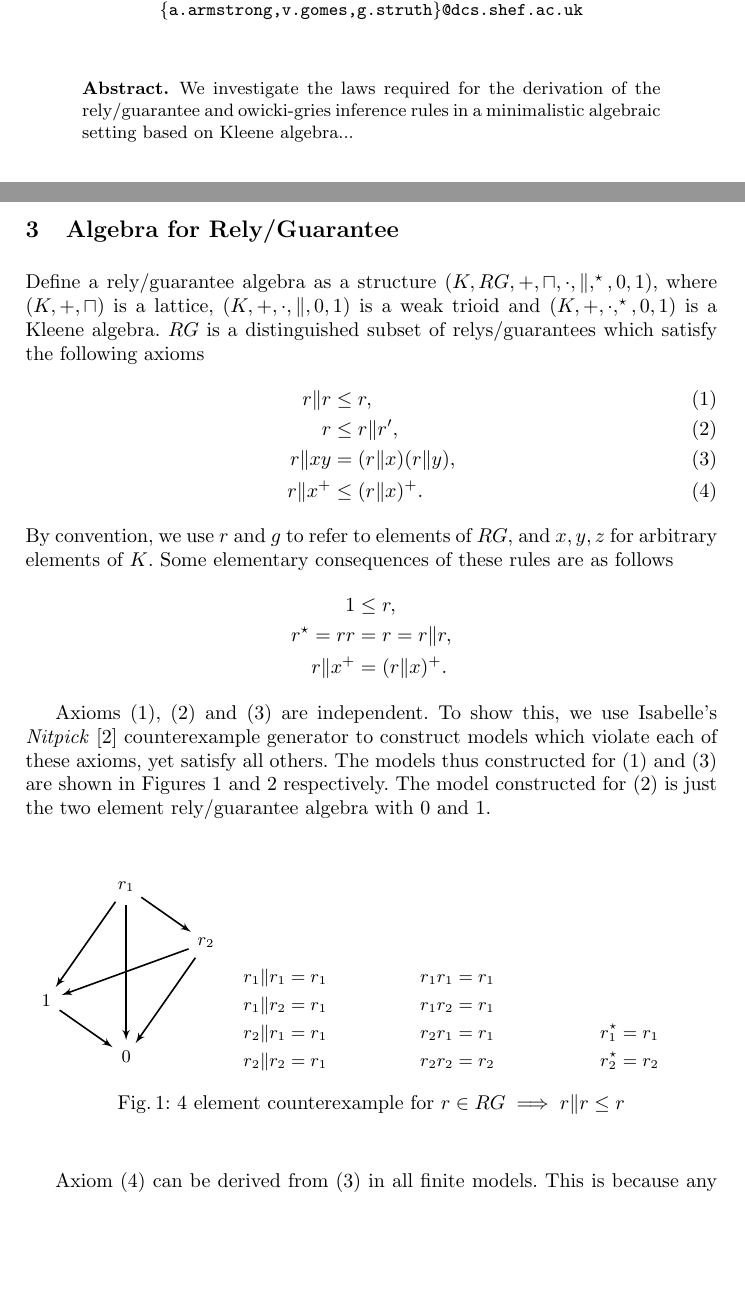
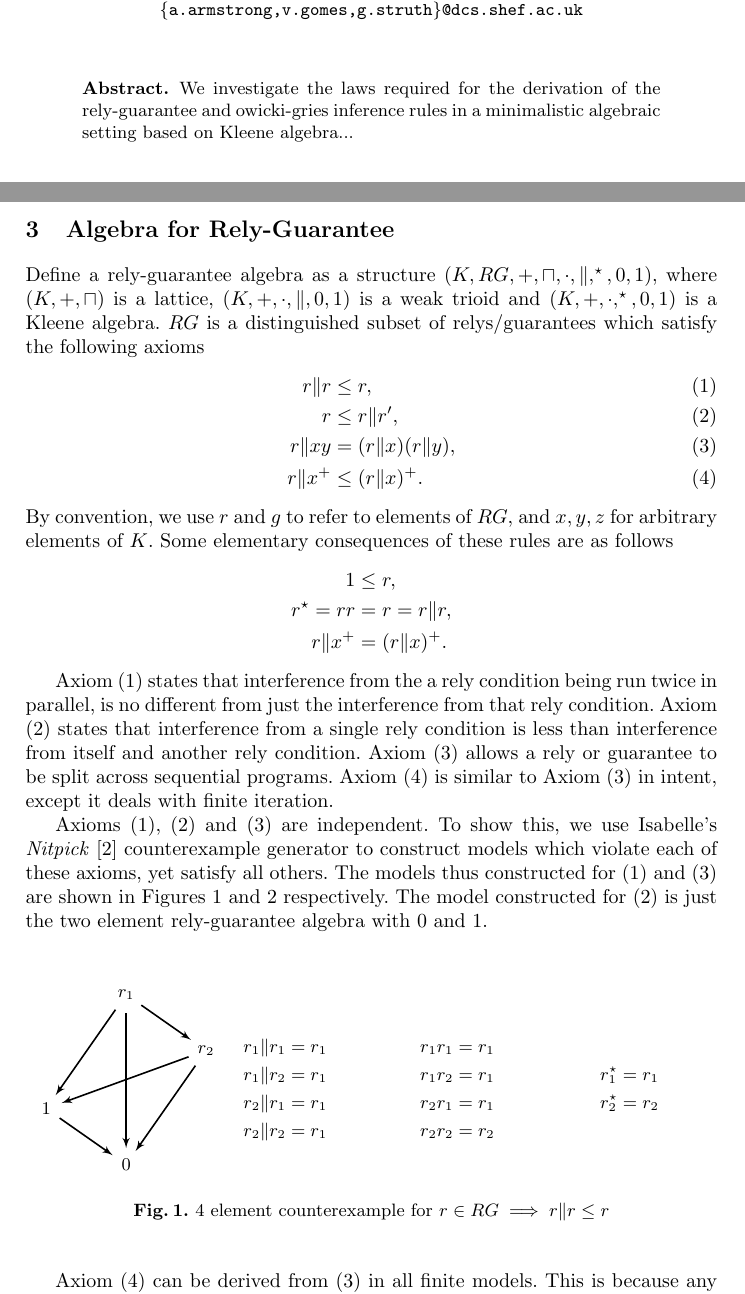
Before and after one commit to Alasdair/FM2014, a LaTeX paper (Paper/paper.tex): two parts of pages 1 and 4 of 11, joined at a grey line, cut so that both start at the same text, the shorter picture padded with empty space. Compiled offline with pdfLaTeX.

Commit message:
Added intuitive explanations of rules

```diff
--- a/Paper/paper.tex
+++ b/Paper/paper.tex
@@ -6,8 +6,6 @@
 \usepackage{multicol}
 \usepackage{bussproofs}
 \usepackage{float}
-\usepackage{caption}
-\usepackage{subcaption}
 
 \usetikzlibrary{arrows,shapes,calc}
 
@@ -40,7 +38,7 @@
 
 \begin{abstract}
 We investigate the laws required for the derivation of the
-rely/guarantee and owicki-gries inference rules in a minimalistic
+rely-guarantee and owicki-gries inference rules in a minimalistic
 algebraic setting based on Kleene algebra...
 \end{abstract}
 
@@ -170,10 +168,10 @@ can show that $\|$ must be commutative, that $x \cdot y \le x \| y$
 
 \newpage
 %%%%%%%%%%%%%%%%%%%%%%%%%%%%%%%%%%%%%%%%%%%%%%%%%%%%%%%%%%%%%%%%%%%%%%%%%%%%%%
-\section{Algebra for Rely/Guarantee}
+\section{Algebra for Rely-Guarantee}
 \label{sec:RG}
 
-Define a rely/guarantee algebra as a structure
+Define a rely-guarantee algebra as a structure
 $(K,RG,+,\sqcap,\cdot,\|,^\star,0,1)$, where $(K,+,\sqcap)$ is a
 lattice, $(K,+,\cdot,\|,0,1)$ is a weak trioid and
 $(K,+,\cdot,^\star,0,1)$ is a Kleene algebra. $RG$ is a distinguished
@@ -192,6 +190,17 @@ r^\star = rr &= r = r\|r,\\
 r\|x^+ &= (r\|x)^+.
 \end{align*}
 
+%% Could use better explanations.
+
+Axiom (\ref{rg1}) states that interference from the a rely condition
+being run twice in parallel, is no different from just the
+interference from that rely condition. Axiom (\ref{rg2}) states that
+interference from a single rely condition is less than interference
+from itself and another rely condition. Axiom (\ref{rg3}) allows a
+rely or guarantee to be split across sequential programs. Axiom
+(\ref{rg4}) is similar to Axiom (\ref{rg3}) in intent, except it deals
+with finite iteration.
+
 Axioms (\ref{rg1}), (\ref{rg2}) and (\ref{rg3}) are independent. To
 show this, we use Isabelle's
 \emph{Nitpick}~\cite{blanchette_nitpick:_2010} counterexample generator
@@ -199,11 +208,11 @@ to construct models which violate each of these axioms, yet satisfy
 all others. The models thus constructed for (\ref{rg1}) and
 (\ref{rg3}) are shown in Figures \ref{fig:rg1} and \ref{fig:rg3}
 respectively. The model constructed for (\ref{rg2}) is just the two
-element rely/guarantee algebra with $0$ and $1$.
+element rely-guarantee algebra with $0$ and $1$.
 
 \begin{figure}[H]
 \centering
-\begin{subfigure}{0.24\textwidth}
+\begin{minipage}{0.24\textwidth}
 \begin{tikzpicture}[x=1.5cm,y=1.5cm,auto]
   \node (center) {};
   \node [elem] (r1) at (90:1) {$r_1$};
@@ -218,29 +227,29 @@ element rely/guarantee algebra with $0$ and $1$.
   \path [line] (r2) -- (zero);
   \path [line] (one) -- (zero);
 \end{tikzpicture}
-\end{subfigure}
-\begin{subfigure}{0.24\textwidth}
+\end{minipage}
+\begin{minipage}{0.24\textwidth}
 \begin{align*}
 r_1 \| r_1 &= r_1\\
 r_1 \| r_2 &= r_1\\
 r_2 \| r_1 &= r_1\\
 r_2 \| r_2 &= r_1
 \end{align*}
-\end{subfigure}
-\begin{subfigure}{0.24\textwidth}
+\end{minipage}
+\begin{minipage}{0.24\textwidth}
 \begin{align*}
 r_1r_1 &= r_1\\
 r_1r_2 &= r_1\\
 r_2r_1 &= r_1\\
 r_2r_2 &= r_2
 \end{align*}
-\end{subfigure}
-\begin{subfigure}{0.24\textwidth}
+\end{minipage}
+\begin{minipage}{0.24\textwidth}
 \begin{align*}
 r_1^\star &= r_1\\
 r_2^\star &= r_2
 \end{align*}
-\end{subfigure}
+\end{minipage}
 \caption{4 element counterexample for $r \in RG \implies r\|r \le r$}
 \label{fig:rg1}
 \end{figure}
```
Also changed, not shown: Paper/paper.tex (16 more changed lines).
